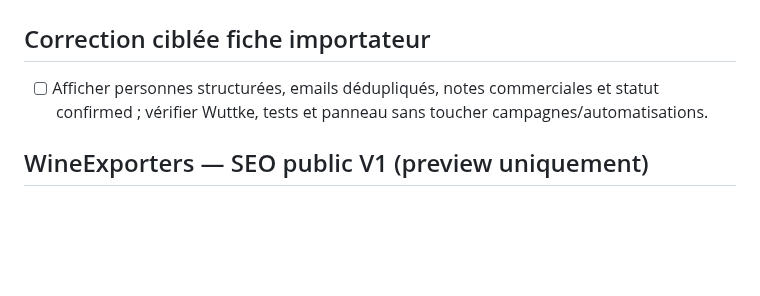
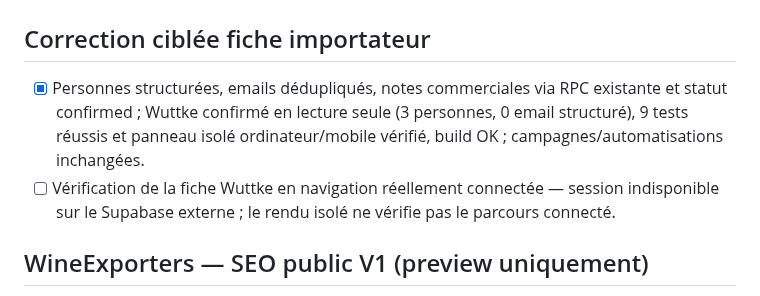
Before and after one commit to SimExport/wine-exporters, a Markdown page: roadmap.md, the part around the change. GitHub-like rendering; blank space fills up the shorter version.

Commit message:
Changes
Co-authored-by: SimExport <319477017+SimExport@users.noreply.github.com>

```diff
--- a/roadmap.md
+++ b/roadmap.md
@@ -1,6 +1,7 @@
 # Roadmap — Passerelle ExportVins (essai CRM 30 jours)
 ## Correction ciblée fiche importateur
-- [ ] Afficher personnes structurées, emails dédupliqués, notes commerciales et statut confirmed ; vérifier Wuttke, tests et panneau sans toucher campagnes/automatisations.
+- [x] Personnes structurées, emails dédupliqués, notes commerciales via RPC existante et statut confirmed ; Wuttke confirmé en lecture seule (3 personnes, 0 email structuré), 9 tests réussis et panneau isolé ordinateur/mobile vérifié, build OK ; campagnes/automatisations inchangées.
+- [ ] Vérification de la fiche Wuttke en navigation réellement connectée — session indisponible sur le Supabase externe ; le rendu isolé ne vérifie pas le parcours connecté.
 ## WineExporters — SEO public V1 (preview uniquement)
 - [x] Point 6 BestWineImporters : audit agrégé en lecture seule, aucun chiffre retenu faute de définition/licences, blocs qualitatifs prouvés, six CTA pays vers le parcours existant ; 8 tests et rendu isolé desktop/mobile, anciens jetons et lien vérifiés (aucune publication).
 - [x] Auditer schéma, droits et séparabilité/licences ; RPC privée protégée, aucune preuve de republication, risque buyer_contacts préexistant signalé, aucune écriture.
```
